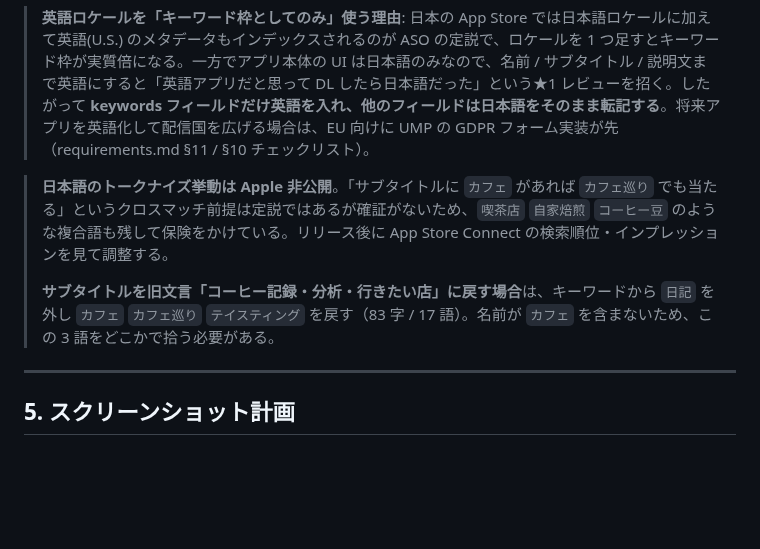
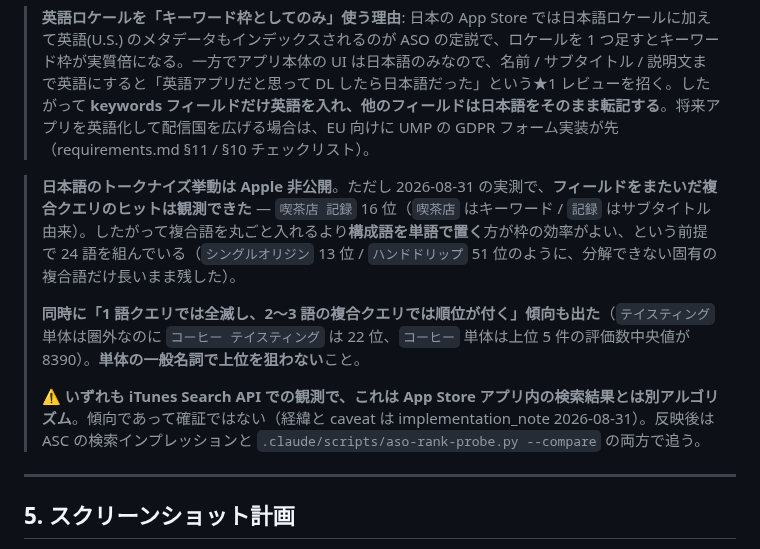
Before and after one commit to noricoffee/CoffeeVision, a Markdown page: docs/app-store-metadata.md, the part around one of its changes. Rendered like a GitHub page; blank space fills up the shorter version.

```diff
--- a/docs/app-store-metadata.md
+++ b/docs/app-store-metadata.md
@@ -134,9 +154,11 @@ coffee,cafe,journal,diary,log,tracker,tasting,brew,espresso,pourover,beans,roast
 
 > **英語ロケールを「キーワード枠としてのみ」使う理由**: 日本の App Store では日本語ロケールに加えて英語(U.S.) のメタデータもインデックスされるのが ASO の定説で、ロケールを 1 つ足すとキーワード枠が実質倍になる。一方でアプリ本体の UI は日本語のみなので、名前 / サブタイトル / 説明文まで英語にすると「英語アプリだと思って DL したら日本語だった」という★1 レビューを招く。したがって **keywords フィールドだけ英語を入れ、他のフィールドは日本語をそのまま転記する**。将来アプリを英語化して配信国を広げる場合は、EU 向けに UMP の GDPR フォーム実装が先（requirements.md §11 / §10 チェックリスト）。
 
-> **日本語のトークナイズ挙動は Apple 非公開**。「サブタイトルに `カフェ` があれば `カフェ巡り` でも当たる」というクロスマッチ前提は定説ではあるが確証がないため、`喫茶店` `自家焙煎` `コーヒー豆` のような複合語も残して保険をかけている。リリース後に App Store Connect の検索順位・インプレッションを見て調整する。
+> **日本語のトークナイズ挙動は Apple 非公開**。ただし 2026-08-31 の実測で、**フィールドをまたいだ複合クエリのヒットは観測できた** — `喫茶店 記録` 16 位（`喫茶店` はキーワード / `記録` はサブタイトル由来）。したがって複合語を丸ごと入れるより**構成語を単語で置く**方が枠の効率がよい、という前提で 24 語を組んでいる（`シングルオリジン` 13 位 / `ハンドドリップ` 51 位のように、分解できない固有の複合語だけ長いまま残した）。
 >
-> **サブタイトルを旧文言「コーヒー記録・分析・行きたい店」に戻す場合**は、キーワードから `日記` を外し `カフェ` `カフェ巡り` `テイスティング` を戻す（83 字 / 17 語）。名前が `カフェ` を含まないため、この 3 語をどこかで拾う必要がある。
+> **同時に「1 語クエリでは全滅し、2〜3 語の複合クエリでは順位が付く」傾向も出た**（`テイスティング` 単体は圏外なのに `コーヒー テイスティング` は 22 位、`コーヒー` 単体は上位 5 件の評価数中央値が 8390）。**単体の一般名詞で上位を狙わない**こと。
+>
+> ⚠ **いずれも iTunes Search API での観測で、これは App Store アプリ内の検索結果とは別アルゴリズム**。傾向であって確証ではない（経緯と caveat は implementation_note 2026-08-31）。反映後は ASC の検索インプレッションと `.claude/scripts/aso-rank-probe.py --compare` の両方で追う。
 
 ---
 
```
Also changed, not shown: other parts of docs/app-store-metadata.md (+24 -4 lines), docs/tasks.md (+1 -1 lines).
